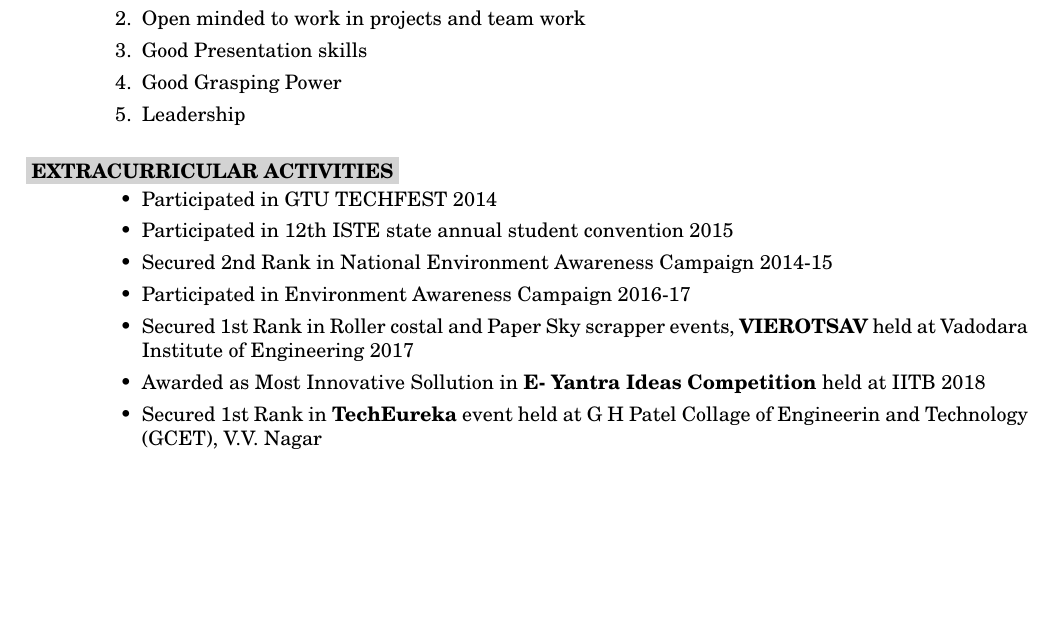
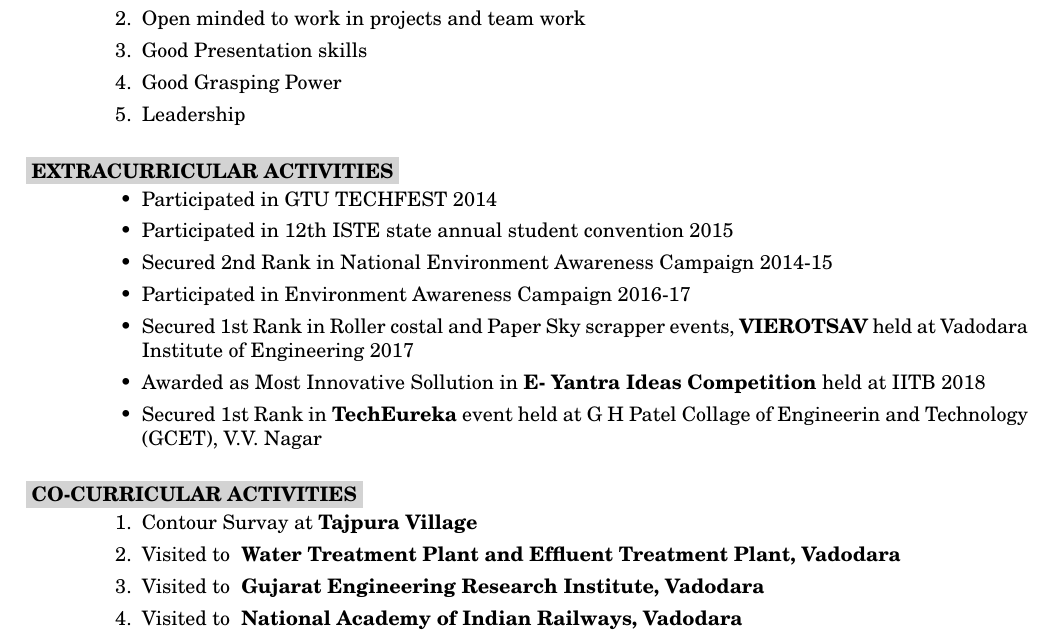
Before and after one commit to kanak5132/kunalchavda_resume, a LaTeX CV (Kunal_Resume.tex): part of page 2 of 2, cut so that both start at the same text, the shorter picture padded with empty space. Compiled offline with pdfLaTeX.

Commit message:
updated CO-CORRICULAR ACTIVITY section

```diff
--- a/Kunal_Resume.tex
+++ b/Kunal_Resume.tex
@@ -118,6 +118,17 @@ SSC & GSEB & Mahireva Aadarsh Vidyalaya & 2011 & 81.4{\%} \\ [1ex]
  \end{itemize}
 
 
+\section{
+\colorbox{grey}{CO-CURRICULAR ACTIVITIES}
+}
+\begin{enumerate}
+ \item Contour Survay at \textbf{Tajpura Village}
+ \item Visited to \textbf{ Water Treatment Plant and Effluent Treatment Plant, Vadodara}
+\item Visited to \textbf{ Gujarat Engineering Research Institute, Vadodara}
+\item Visited to \textbf{ National Academy of Indian Railways, Vadodara }
+ \end{enumerate}
+
+
 
 
 
```
